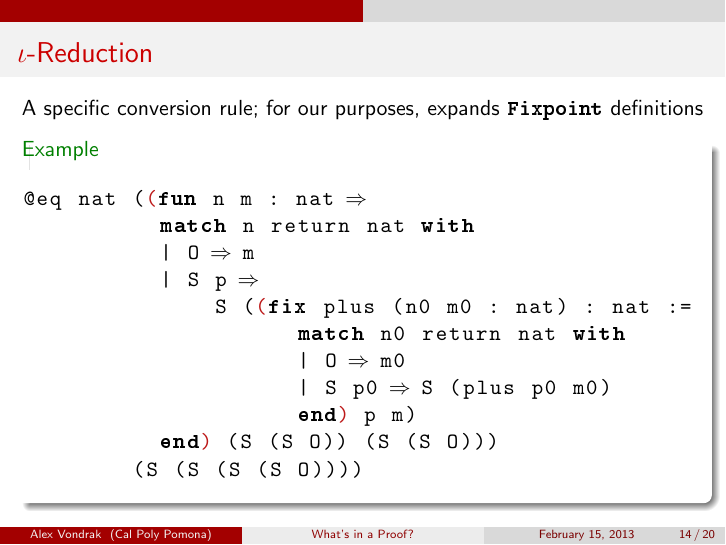
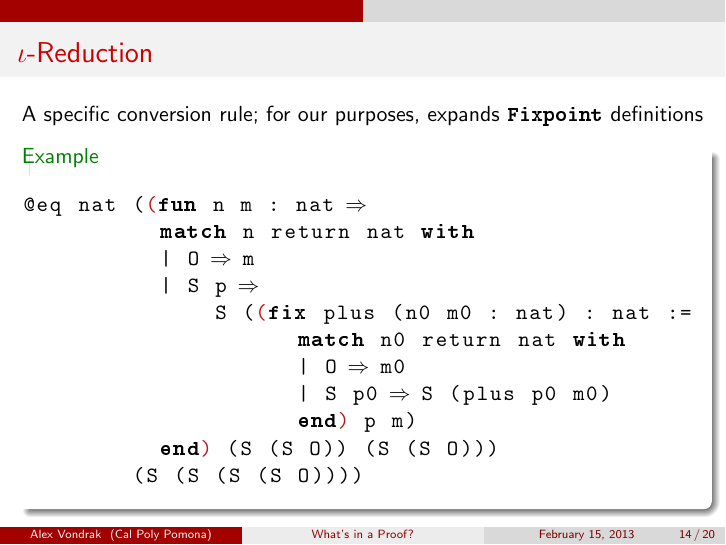
Before and after one commit to ajvondrak/coq, LaTeX slides (coq.tex): page 20 of 30. Compiled offline with pdfLaTeX.

Commit message:
was looking through the slides, noticed some tweaks: gray is too light and one of the frames should be top-aligned

```diff
--- a/coq.tex
+++ b/coq.tex
@@ -9,7 +9,7 @@
   \begin{beamercolorbox}{block title example}#1\end{beamercolorbox}%
 }
 \renewcommand<>{\fbox}[1]{\alt#2{\beameroriginal{\fbox}{#1}}{#1}}
-\newcommand{\gray}[1]{\textcolor{gray}{#1}}
+\newcommand{\gray}[1]{\textcolor{darkgray}{#1}}
 
 \usepackage{listings,lstlangcoq,bold-extra}
 \lstset{basicstyle=\ttfamily,language=Coq,showstringspaces=false}
@@ -303,7 +303,7 @@
   \end{example}
 \end{frame}
 
-\begin{frame}[fragile]{$\iota$-Reduction}
+\begin{frame}[fragile,t]{$\iota$-Reduction}
   A specific conversion rule; for our purposes, expands \lstinline|Fixpoint|
   definitions
   \begin{example}
```
Also changed, not shown: coq.pdf.
